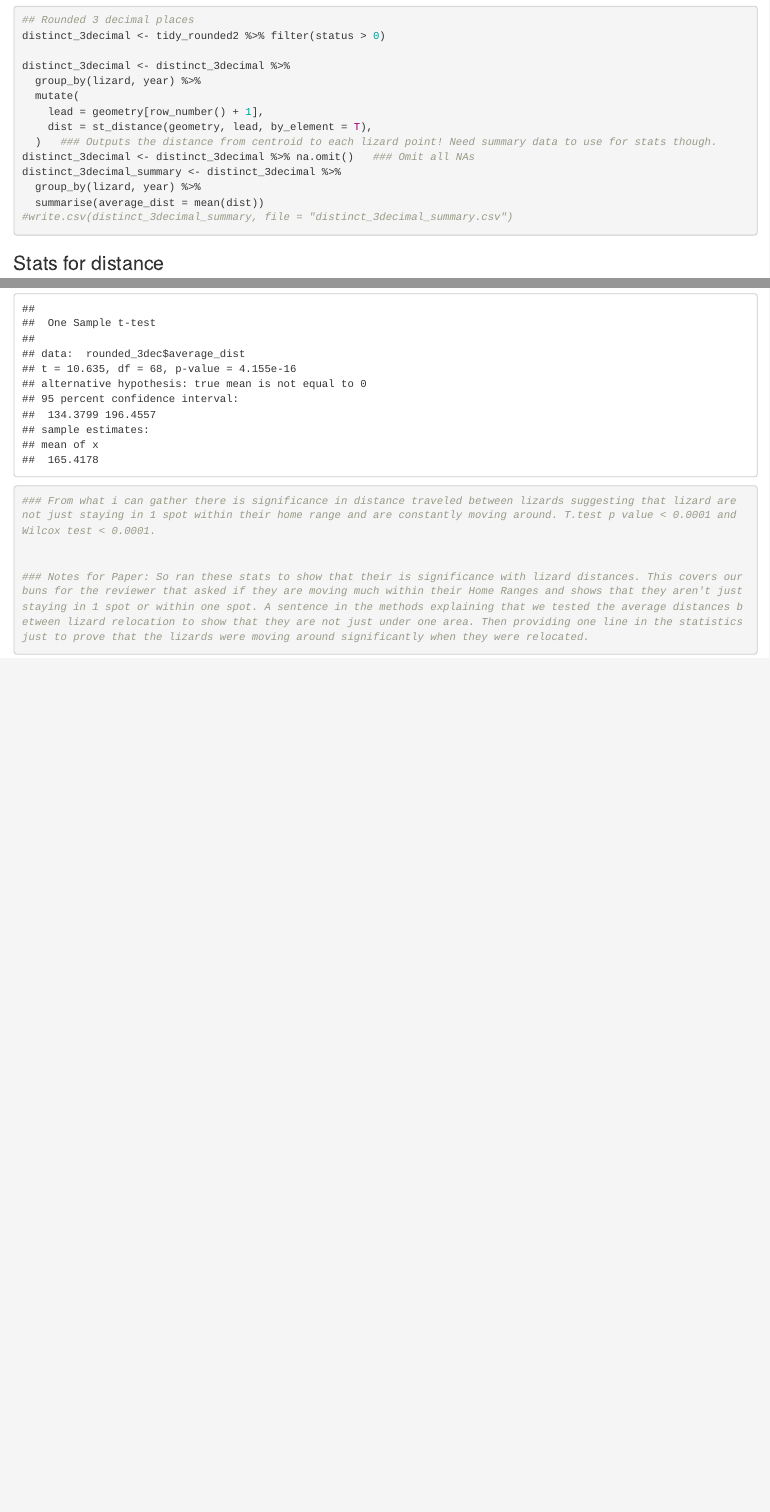
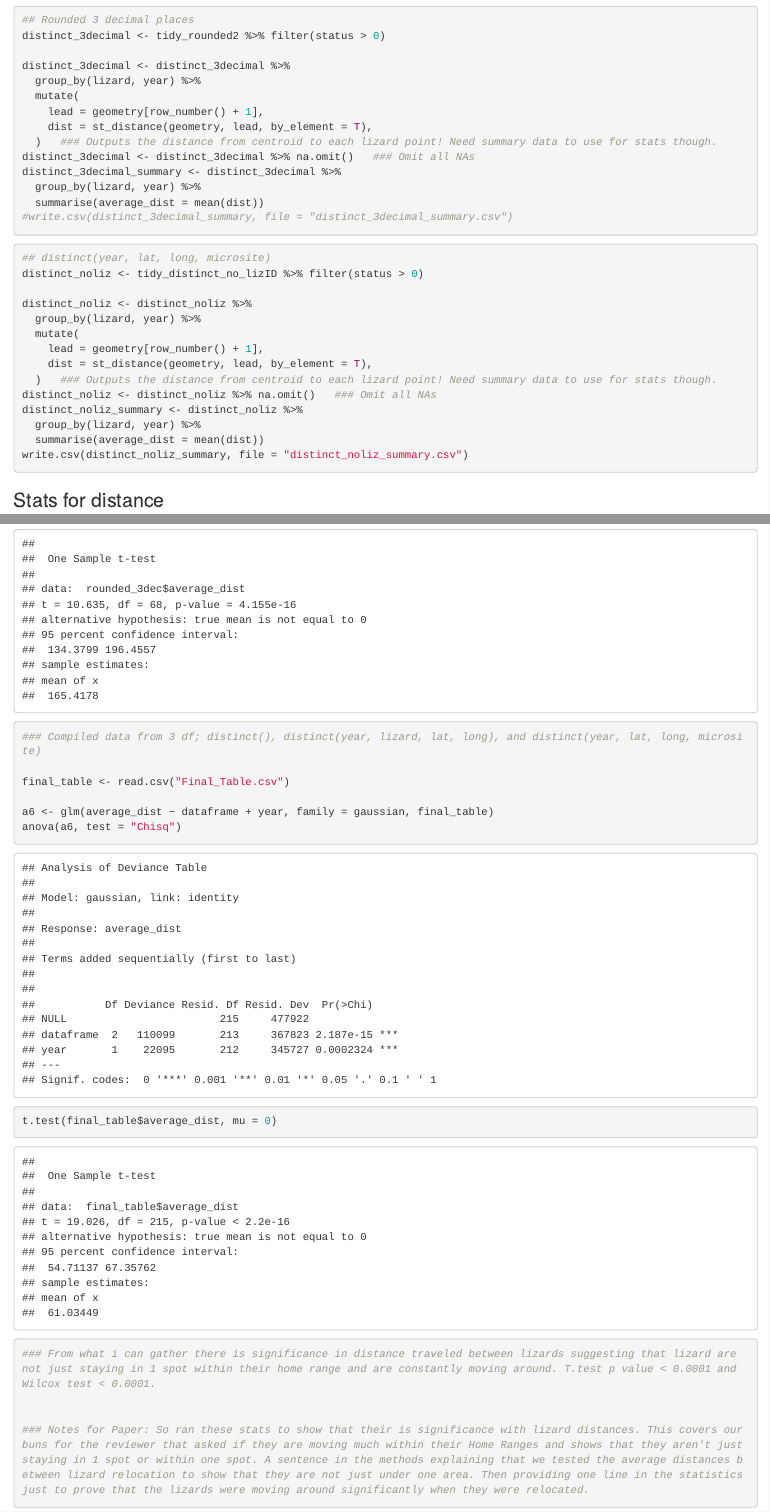
Before and after one commit to MarioZuliani/Shrub-Density-Effects-on-Gambelia, an R Markdown document (stats_2023.Rmd): the page in a window 1100 px wide, from 7380 px down, and a second part further down, joined at a grey line. The pictures show the output file stats_2023.html that the author committed with the source, opened offline.

Commit message:
Add files via upload

````diff
--- a/stats_2023.Rmd
+++ b/stats_2023.Rmd
@@ -221,6 +221,23 @@ distinct_3decimal_summary <- distinct_3decimal %>%
 #write.csv(distinct_3decimal_summary, file = "distinct_3decimal_summary.csv")
 ```
 
+```{r}
+
+## distinct(year, lat, long, microsite)
+distinct_noliz <- tidy_distinct_no_lizID %>% filter(status > 0)
+
+distinct_noliz <- distinct_noliz %>%
+  group_by(lizard, year) %>%
+  mutate(
+    lead = geometry[row_number() + 1],
+    dist = st_distance(geometry, lead, by_element = T),
+  )   ### Outputs the distance from centroid to each lizard point! Need summary data to use for stats though.
+distinct_noliz <- distinct_noliz %>% na.omit()   ### Omit all NAs
+distinct_noliz_summary <- distinct_noliz %>%
+  group_by(lizard, year) %>%
+  summarise(average_dist = mean(dist))
+write.csv(distinct_noliz_summary, file = "distinct_noliz_summary.csv")
+```
 
 
 ### Stats for distance
@@ -267,6 +284,16 @@ anova(a5, test = "Chisq")
 
 t.test(rounded_3dec$average_dist, mu = 0)
 ```
+```{r}
+### Compiled data from 3 df; distinct(), distinct(year, lizard, lat, long), and distinct(year, lat, long, microsite)
+
+final_table <- read.csv("Final_Table.csv")
+
+a6 <- glm(average_dist ~ dataframe + year, family = gaussian, final_table)
+anova(a6, test = "Chisq")
+
+t.test(final_table$average_dist, mu = 0)
+```
 
 ```{r}
 
````
Also changed, not shown: stats_2023.html.
